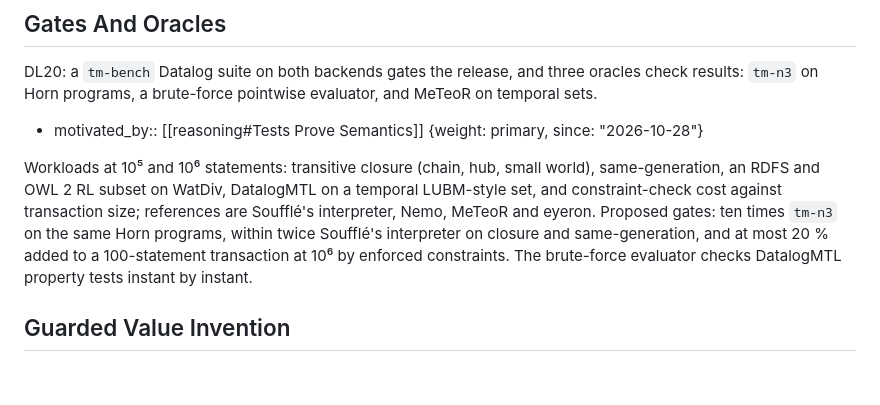
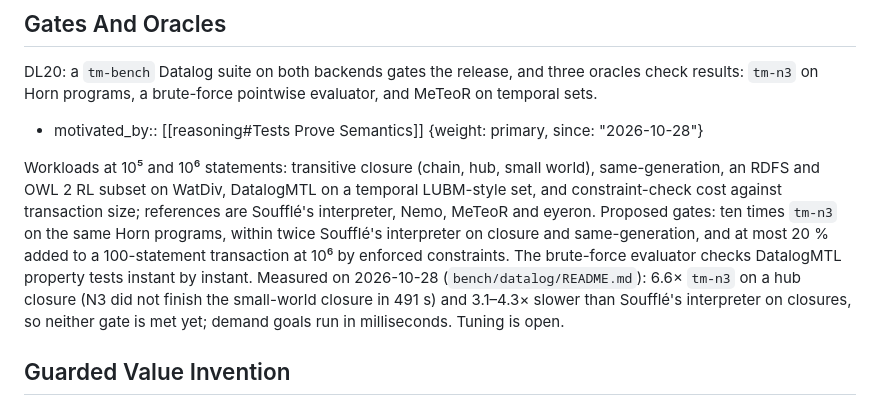
Before and after one commit to Volland/tiramemsu, a Markdown page: lat.md/datalog.md, the part around the change. Drawn GitHub-style; blank space fills up the shorter version.

```diff
--- a/lat.md/datalog.md
+++ b/lat.md/datalog.md
@@ -170,7 +170,7 @@ DL20: a `tm-bench` Datalog suite on both backends gates the release, and three o
 
 - motivated_by:: [[reasoning#Tests Prove Semantics]] {weight: primary, since: "2026-10-28"}
 
-Workloads at 10⁵ and 10⁶ statements: transitive closure (chain, hub, small world), same-generation, an RDFS and OWL 2 RL subset on WatDiv, DatalogMTL on a temporal LUBM-style set, and constraint-check cost against transaction size; references are Soufflé's interpreter, Nemo, MeTeoR and eyeron. Proposed gates: ten times `tm-n3` on the same Horn programs, within twice Soufflé's interpreter on closure and same-generation, and at most 20 % added to a 100-statement transaction at 10⁶ by enforced constraints. The brute-force evaluator checks DatalogMTL property tests instant by instant.
+Workloads at 10⁵ and 10⁶ statements: transitive closure (chain, hub, small world), same-generation, an RDFS and OWL 2 RL subset on WatDiv, DatalogMTL on a temporal LUBM-style set, and constraint-check cost against transaction size; references are Soufflé's interpreter, Nemo, MeTeoR and eyeron. Proposed gates: ten times `tm-n3` on the same Horn programs, within twice Soufflé's interpreter on closure and same-generation, and at most 20 % added to a 100-statement transaction at 10⁶ by enforced constraints. The brute-force evaluator checks DatalogMTL property tests instant by instant. Measured on 2026-10-28 (`bench/datalog/README.md`): 6.6× `tm-n3` on a hub closure (N3 did not finish the small-world closure in 491 s) and 3.1–4.3× slower than Soufflé's interpreter on closures, so neither gate is met yet; demand goals run in milliseconds. Tuning is open.
 
 ## Guarded Value Invention
 
```
Also changed, not shown: bench/datalog/README.md (added, +58 -0 lines), lat.md/roadmap.md (+1 -0 lines).
